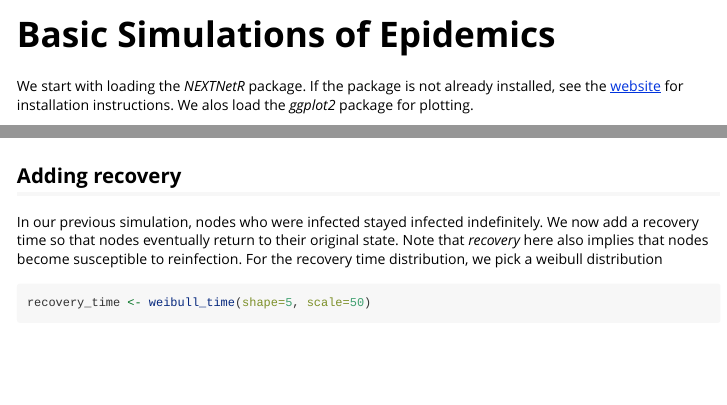
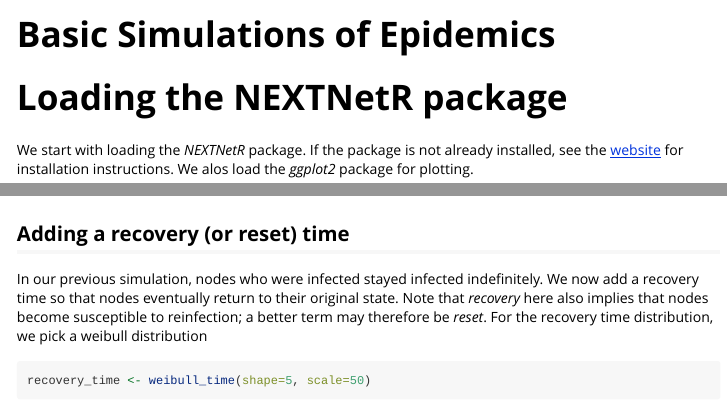
Before and after one commit to oist/NEXTNetR, an R Markdown document (vignettes/basic_simulation.Rmd): the page in a window 1100 px wide, from its top, and a second part further down, joined at a grey line. Rendered offline with R 4.5, knitr and Pandoc, with nearby package versions; some code elsewhere in the file could not run offline.

Commit message:
Tweaked vignettes/basic_simulation.Rmd

````diff
--- a/vignettes/basic_simulation.Rmd
+++ b/vignettes/basic_simulation.Rmd
@@ -13,6 +13,8 @@ knitr::opts_chunk$set(
   comment = "#>"
 )
 ```
+
+# Loading the NEXTNetR package
 
 We start with loading the *NEXTNetR* package. If the package is not already installed, see the [website](https://oist.github.io/NEXTNetR/) for installation instructions. We alos load the *ggplot2* package for plotting.
 
@@ -109,9 +111,9 @@ ggplot(rbind(events, events2)) +
   geom_line(aes(x=time, y=infected))
 ```
 
-## Adding recovery
+## Adding a recovery (or reset) time
 
-In our previous simulation, nodes who were infected stayed infected indefinitely. We now add a recovery time so that nodes eventually return to their original state. Note that *recovery* here also implies that nodes become susceptible to reinfection. For the recovery time distribution, we pick a weibull distribution
+In our previous simulation, nodes who were infected stayed infected indefinitely. We now add a recovery time so that nodes eventually return to their original state. Note that *recovery* here also implies that nodes become susceptible to reinfection; a better term may therefore be *reset*. For the recovery time distribution, we pick a weibull distribution
 
 ```{r}
 recovery_time <- weibull_time(shape=5, scale=50)
````
